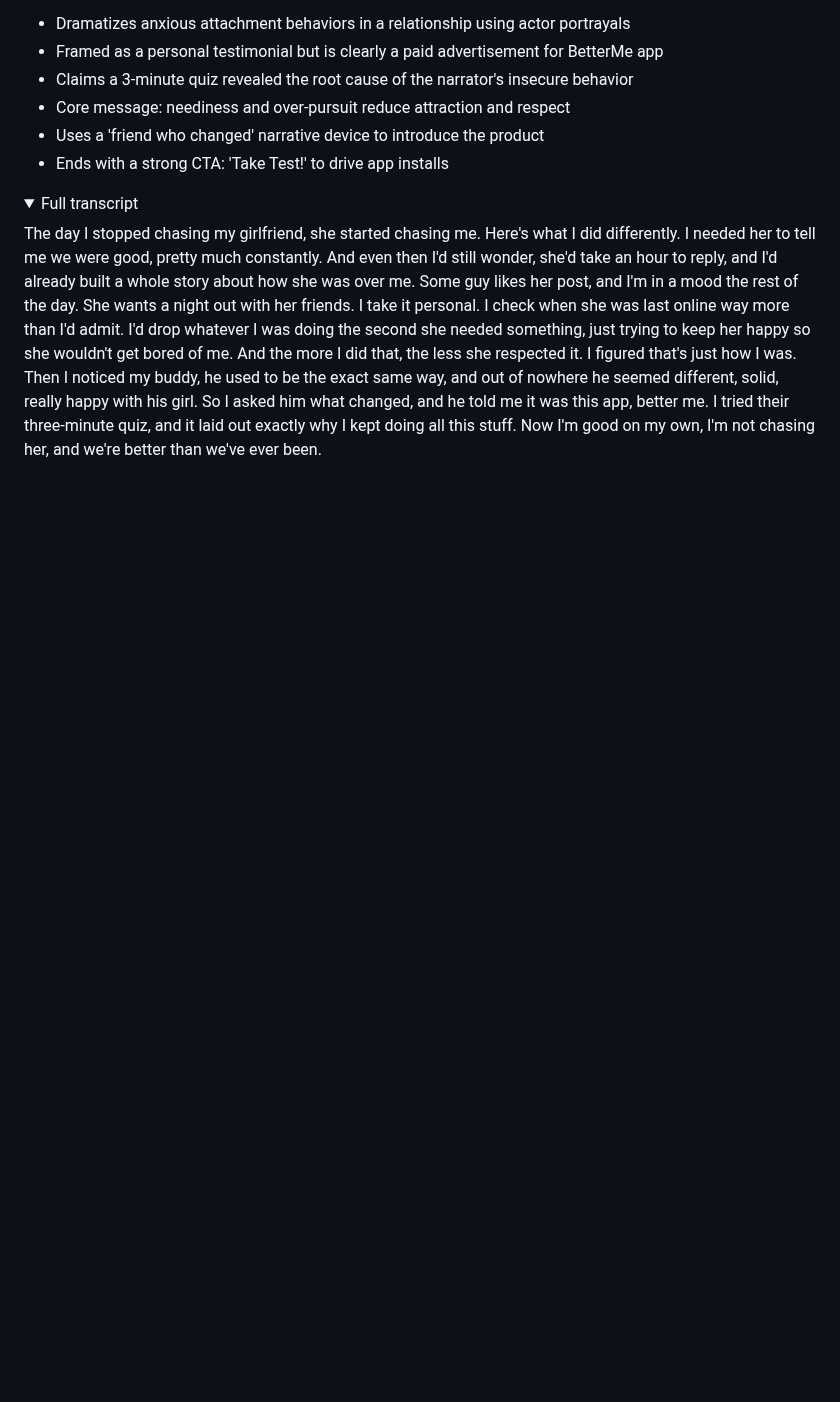
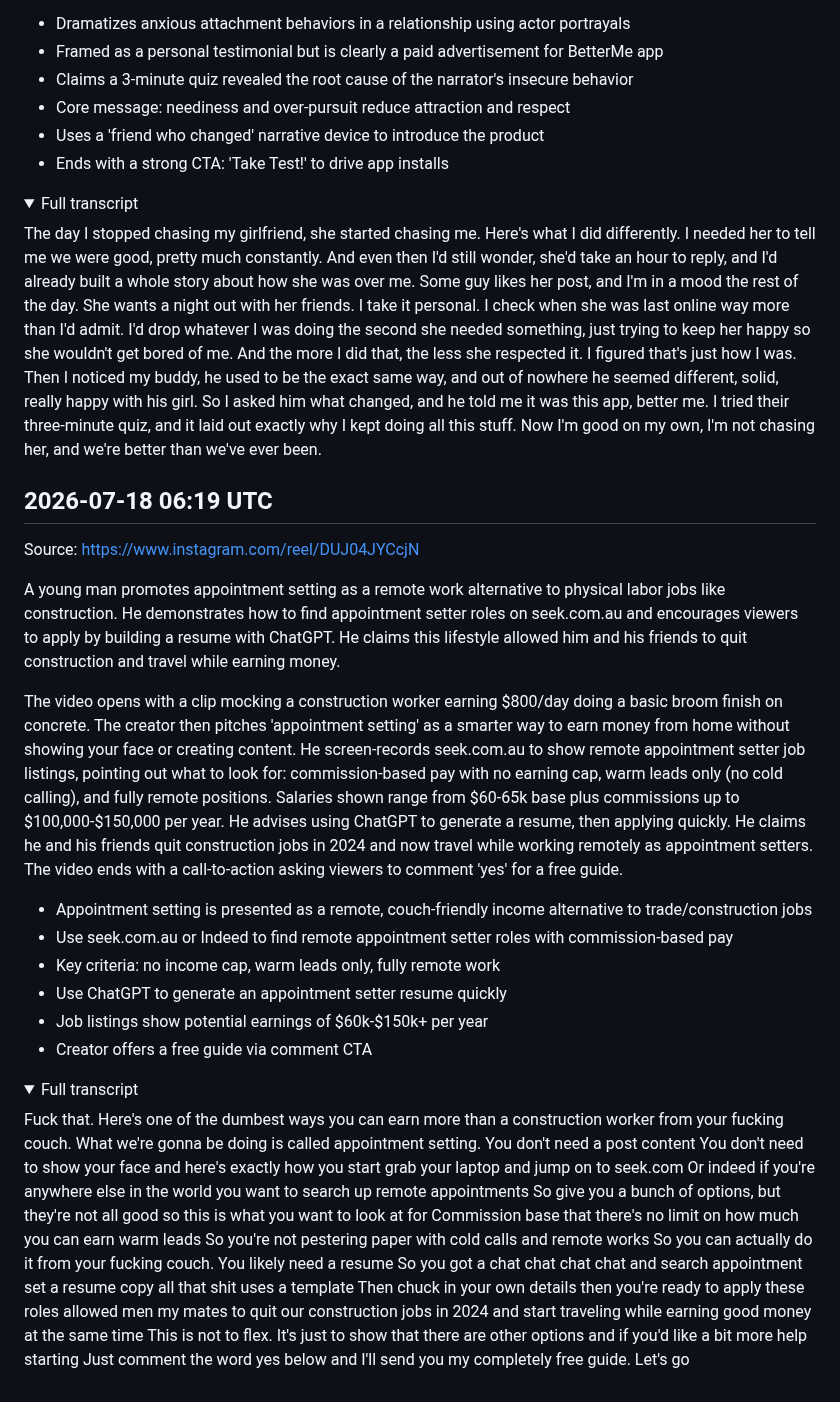
Before and after one commit to lucasjonsil-hue/video-analyzer, a Markdown page: notes/ideas.md, the part around the change. Rendered like a GitHub page; folded sections open; blank space fills up the shorter version.

Commit message:
Add ideas note from video analysis

```diff
--- a/notes/ideas.md
+++ b/notes/ideas.md
@@ -331,3 +331,23 @@ The video opens with a man hugging a pillow on the floor, setting up a story abo
 The day I stopped chasing my girlfriend, she started chasing me. Here's what I did differently. I needed her to tell me we were good, pretty much constantly. And even then I'd still wonder, she'd take an hour to reply, and I'd already built a whole story about how she was over me. Some guy likes her post, and I'm in a mood the rest of the day. She wants a night out with her friends. I take it personal. I check when she was last online way more than I'd admit. I'd drop whatever I was doing the second she needed something, just trying to keep her happy so she wouldn't get bored of me. And the more I did that, the less she respected it. I figured that's just how I was. Then I noticed my buddy, he used to be the exact same way, and out of nowhere he seemed different, solid, really happy with his girl. So I asked him what changed, and he told me it was this app, better me. I tried their three-minute quiz, and it laid out exactly why I kept doing all this stuff. Now I'm good on my own, I'm not chasing her, and we're better than we've ever been.
 
 </details>
+
+## 2026-07-18 06:19 UTC
+Source: https://www.instagram.com/reel/DUJ04JYCcjN
+
+A young man promotes appointment setting as a remote work alternative to physical labor jobs like construction. He demonstrates how to find appointment setter roles on seek.com.au and encourages viewers to apply by building a resume with ChatGPT. He claims this lifestyle allowed him and his friends to quit construction and travel while earning money.
+
+The video opens with a clip mocking a construction worker earning $800/day doing a basic broom finish on concrete. The creator then pitches 'appointment setting' as a smarter way to earn money from home without showing your face or creating content. He screen-records seek.com.au to show remote appointment setter job listings, pointing out what to look for: commission-based pay with no earning cap, warm leads only (no cold calling), and fully remote positions. Salaries shown range from $60-65k base plus commissions up to $100,000-$150,000 per year. He advises using ChatGPT to generate a resume, then applying quickly. He claims he and his friends quit construction jobs in 2024 and now travel while working remotely as appointment setters. The video ends with a call-to-action asking viewers to comment 'yes' for a free guide.
+
+- Appointment setting is presented as a remote, couch-friendly income alternative to trade/construction jobs
+- Use seek.com.au or Indeed to find remote appointment setter roles with commission-based pay
+- Key criteria: no income cap, warm leads only, fully remote work
+- Use ChatGPT to generate an appointment setter resume quickly
+- Job listings show potential earnings of $60k-$150k+ per year
+- Creator offers a free guide via comment CTA
+
+<details><summary>Full transcript</summary>
+
+Fuck that. Here's one of the dumbest ways you can earn more than a construction worker from your fucking couch. What we're gonna be doing is called appointment setting. You don't need a post content You don't need to show your face and here's exactly how you start grab your laptop and jump on to seek.com Or indeed if you're anywhere else in the world you want to search up remote appointments So give you a bunch of options, but they're not all good so this is what you want to look at for Commission base that there's no limit on how much you can earn warm leads So you're not pestering paper with cold calls and remote works So you can actually do it from your fucking couch. You likely need a resume So you got a chat chat chat chat and search appointment set a resume copy all that shit uses a template Then chuck in your own details then you're ready to apply these roles allowed men my mates to quit our construction jobs in 2024 and start traveling while earning good money at the same time This is not to flex. It's just to show that there are other options and if you'd like a bit more help starting Just comment the word yes below and I'll send you my completely free guide. Let's go
+
+</details>
```
